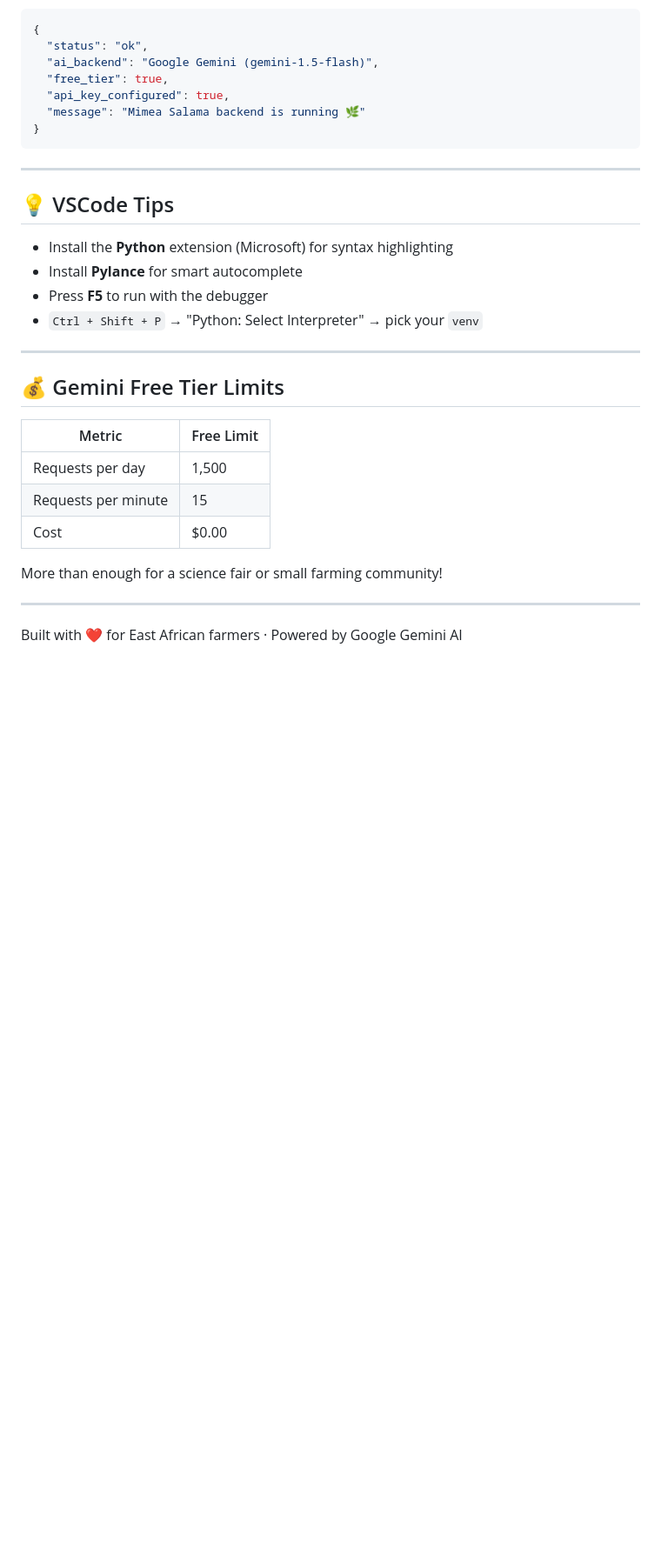
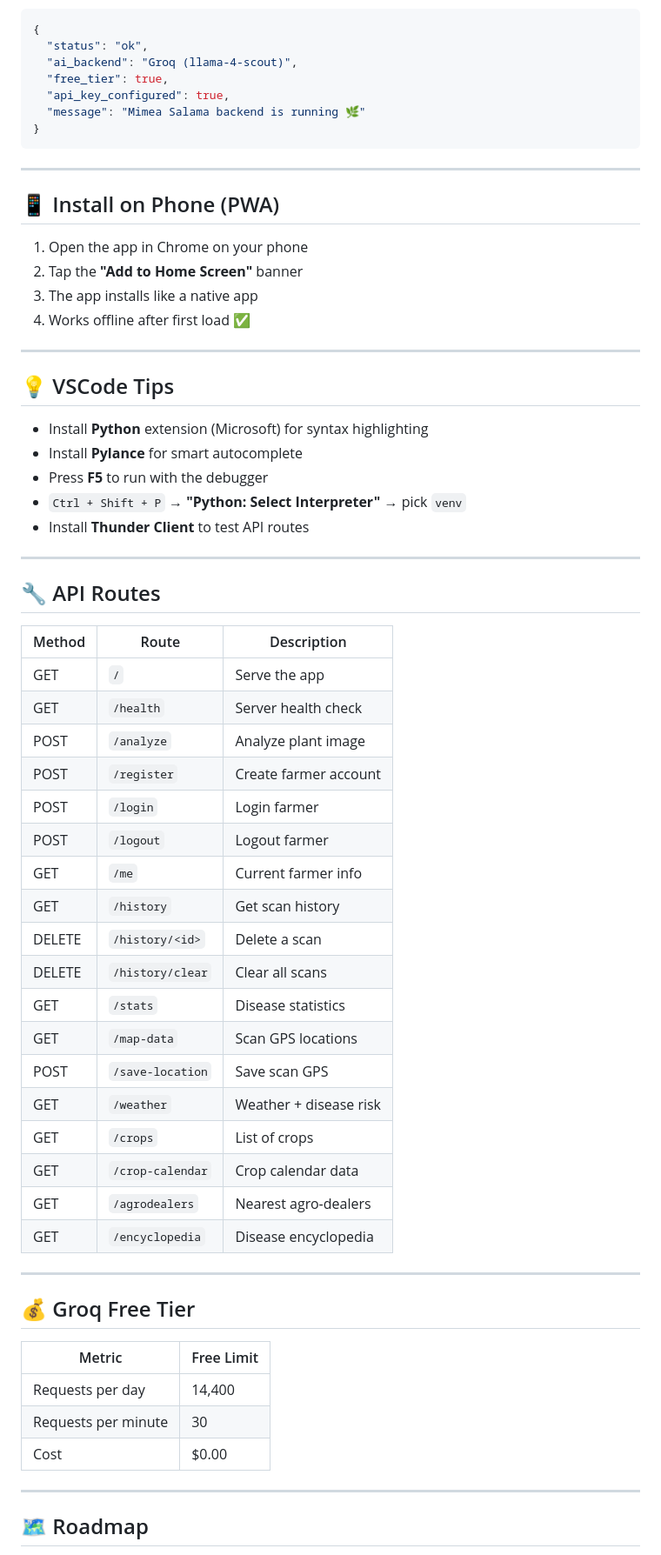
Before and after one commit to Hackxyl/mimea-salama, a Markdown page: README.md, the part around one of its changes. Shown at 87% size. Drawn GitHub-style; blank space fills up the shorter version.

````diff
--- a/README.md
+++ b/README.md
@@ -118,7 +142,7 @@ Visit http://localhost:5000/health and you should see:
 ```json
 {
   "status": "ok",
-  "ai_backend": "Google Gemini (gemini-1.5-flash)",
+  "ai_backend": "Groq (llama-4-scout)",
   "free_tier": true,
   "api_key_configured": true,
   "message": "Mimea Salama backend is running 🌿"
@@ -127,25 +151,59 @@ Visit http://localhost:5000/health and you should see:
 
 ---
 
-## 💡 VSCode Tips
+## 📱 Install on Phone (PWA)
 
-- Install the **Python** extension (Microsoft) for syntax highlighting
-- Install **Pylance** for smart autocomplete
-- Press **F5** to run with the debugger
-- `Ctrl + Shift + P` → "Python: Select Interpreter" → pick your `venv`
+1. Open the app in Chrome on your phone
+2. Tap the **"Add to Home Screen"** banner
+3. The app installs like a native app
+4. Works offline after first load ✅
 
 ---
 
-## 💰 Gemini Free Tier Limits
+## 💡 VSCode Tips
 
-| Metric | Free Limit |
-|--------|-----------|
-| Requests per day | 1,500 |
-| Requests per minute | 15 |
-| Cost | $0.00 |
-
-More than enough for a science fair or small farming community!
+- Install **Python** extension (Microsoft) for syntax highlighting
+- Install **Pylance** for smart autocomplete
+- Press **F5** to run with the debugger
+- `Ctrl + Shift + P` → **"Python: Select Interpreter"** → pick `venv`
+- Install **Thunder Client** to test API routes
 
 ---
 
-Built with ❤️ for East African farmers · Powered by Google Gemini AI
+## 🔧 API Routes
+
+| Method | Route | Description |
+|---|---|---|
+| GET | `/` | Serve the app |
+| GET | `/health` | Server health check |
+| POST | `/analyze` | Analyze plant image |
+| POST | `/register` | Create farmer account |
+| POST | `/login` | Login farmer |
+| POST | `/logout` | Logout farmer |
+| GET | `/me` | Current farmer info |
+| GET | `/history` | Get scan history |
+| DELETE | `/history/<id>` | Delete a scan |
+| DELETE | `/history/clear` | Clear all scans |
+| GET | `/stats` | Disease statistics |
+| GET | `/map-data` | Scan GPS locations |
+| POST | `/save-location` | Save scan GPS |
+| GET | `/weather` | Weather + disease risk |
+| GET | `/crops` | List of crops |
+| GET | `/crop-calendar` | Crop calendar data |
+| GET | `/agrodealers` | Nearest agro-dealers |
+| GET | `/encyclopedia` | Disease encyclopedia |
+
+---
+
+## 💰 Groq Free Tier
+
+| Metric | Free Limit |
+|---|---|
+| Requests per day | 14,400 |
+| Requests per minute | 30 |
+| Cost | $0.00 |
+
+---
+
+## 🗺️ Roadmap
+
````
Also changed, not shown: other parts of README.md (+84 -50 lines).
